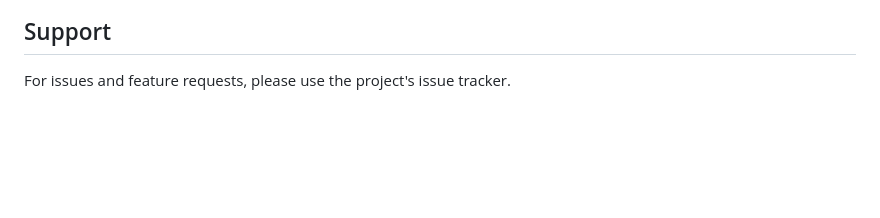
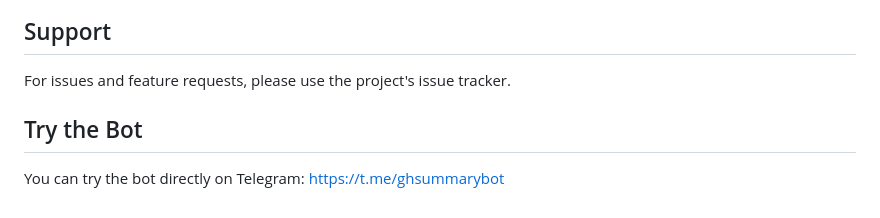
Before and after one commit to AntonProkopyev/gh_summary_bot, a Markdown page: README.md, the part around the change printed below. Rendered like a GitHub page; blank space fills up the shorter version.

```diff
--- a/README.md
+++ b/README.md
@@ -205,3 +212,7 @@ This project is open source. See the license file for details.
 ## Support
 
 For issues and feature requests, please use the project's issue tracker.
+
+## Try the Bot
+
+You can try the bot directly on Telegram: https://t.me/ghsummarybot
```
Also changed, not shown: other parts of README.md (+7 -0 lines).
